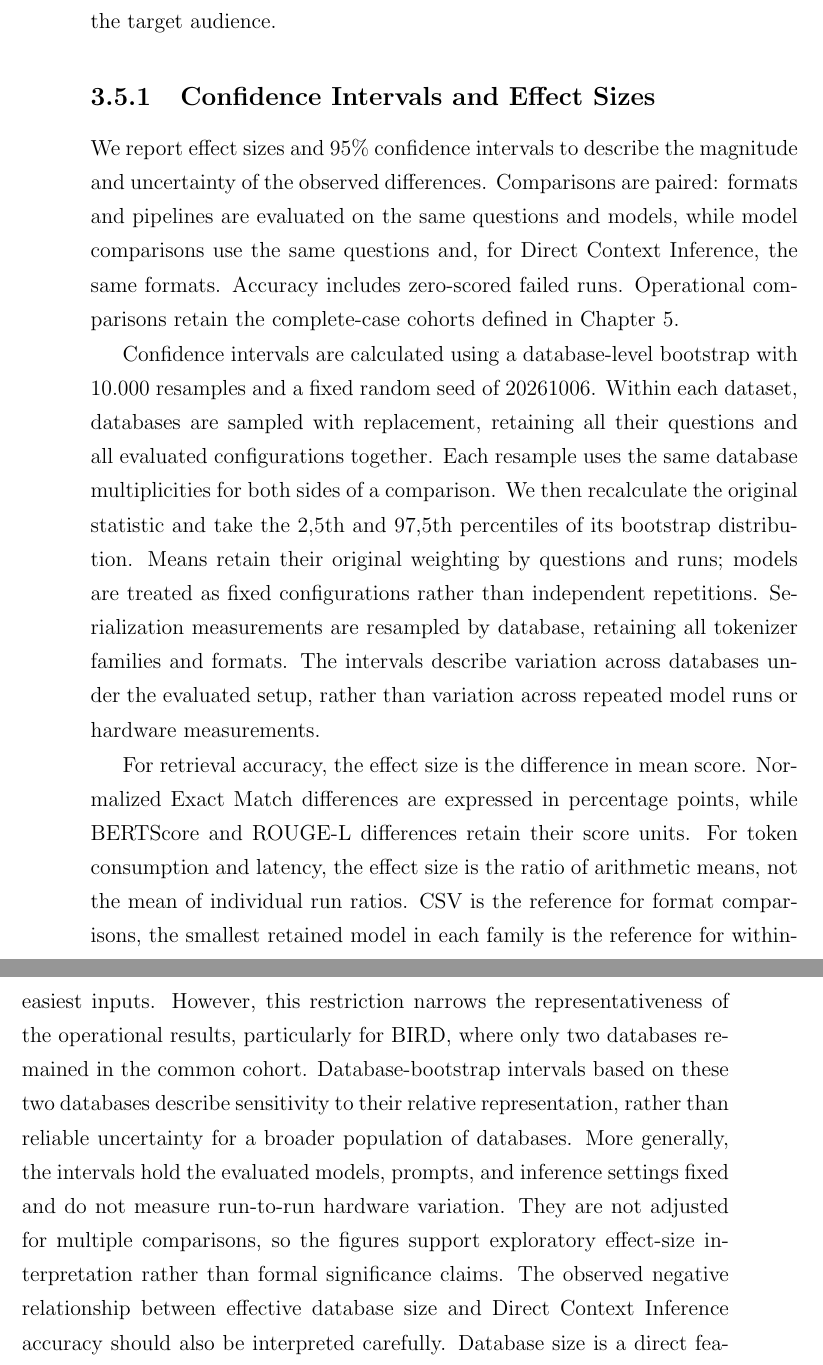
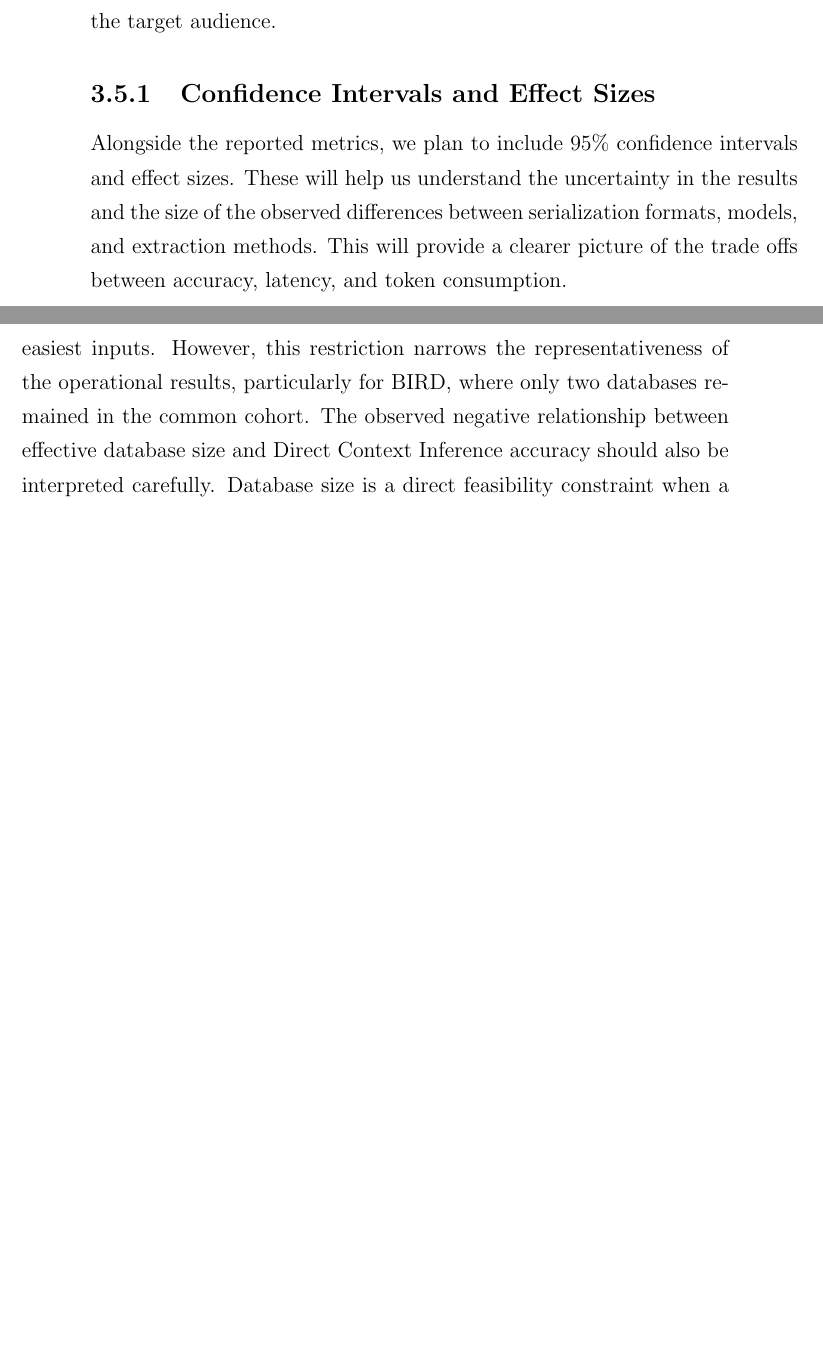
Before and after one commit to UndefinedLuka/master-thesis, a LaTeX thesis (thesis/thesis_template.tex, which reads thesis/chapters/ch-03.tex, thesis/chapters/ch-06.tex): two parts of pages 47 and 106 of 121 before the commit and two parts of pages 47 and 104 of 119 after it, joined at a grey line, cut so that both start at the same text, the shorter picture padded with empty space. Compiled offline with pdfLaTeX.

Commit message:
Minor fixes

```diff
--- a/thesis/chapters/ch-03.tex
+++ b/thesis/chapters/ch-03.tex
@@ -274,24 +274,7 @@ audience.
 \subsection{Confidence Intervals and Effect Sizes}
 \label{sec:confidence-intervals}
 
-We report effect sizes and 95\% confidence intervals to describe the magnitude and uncertainty of
-the observed differences. Comparisons are paired: formats and pipelines are evaluated on the same
-questions and models, while model comparisons use the same questions and, for Direct Context
-Inference, the same formats. Accuracy includes zero-scored failed runs. Operational comparisons
-retain the complete-case cohorts defined in Chapter~\ref{ch:results}.
-
-Confidence intervals are calculated using a database-level bootstrap with 10.000 resamples and
-a fixed random seed of 20261006. Within each dataset, databases are sampled with replacement,
-retaining all their questions and all evaluated configurations together. Each resample uses the
-same database multiplicities for both sides of a comparison. We then recalculate the original
-statistic and take the 2,5th and 97,5th percentiles of its bootstrap distribution. Means retain
-their original weighting by questions and runs; models are treated as fixed configurations rather
-than independent repetitions. Serialization measurements are resampled by database, retaining
-all tokenizer families and formats. The intervals describe variation across databases under the
-evaluated setup, rather than variation across repeated model runs or hardware measurements.
-
-For retrieval accuracy, the effect size is the difference in mean score. Normalized Exact Match
-differences are expressed in percentage points, while BERTScore and ROUGE-L differences retain
-their score units. For token consumption and latency, the effect size is the ratio of arithmetic
-means, not the mean of individual run ratios. CSV is the reference for format comparisons, the
-smallest retained model in each family is the reference for within-family model comparisons, and
+Alongside the reported metrics, we plan to include 95\% confidence intervals and effect sizes. These
+will help us understand the uncertainty in the results and the size of the observed differences between
+serialization formats, models, and extraction methods. This will provide a clearer picture of the
+trade offs between accuracy, latency, and token consumption.
--- a/thesis/chapters/ch-06.tex
+++ b/thesis/chapters/ch-06.tex
@@ -422,12 +421,7 @@ analysis because no model inference takes place and no meaningful timing or toke
 The strict complete-case cohort ensures that all serialization formats are compared using the same questions
 and models, avoiding a comparison in which verbose formats are evaluated only on the easiest inputs. However,
 this restriction narrows the representativeness of the operational results, particularly for BIRD, where only
-two databases remained in the common cohort. Database-bootstrap intervals based on these two
-databases describe sensitivity to their relative representation, rather than reliable uncertainty
-for a broader population of databases. More generally, the intervals hold the evaluated models,
-prompts, and inference settings fixed and do not measure run-to-run hardware variation. They are
-not adjusted for multiple comparisons, so the figures support exploratory effect-size interpretation
-rather than formal significance claims. The observed negative relationship between effective database size
+two databases remained in the common cohort. The observed negative relationship between effective database size
 and Direct Context Inference accuracy should also be interpreted carefully. Database size is a direct feasibility
 constraint when a prompt exceeds the context window, but below that boundary it covaries with domain, schema
 complexity, data quality, and question difficulty. The analysis therefore establishes an association rather than
```
Also changed, not shown: thesis/thesis_template.pdf, thesis/chapters/ch-03.tex (14 more changed lines), thesis/chapters/ch-06.tex (3 more changed lines), 1 other file.
